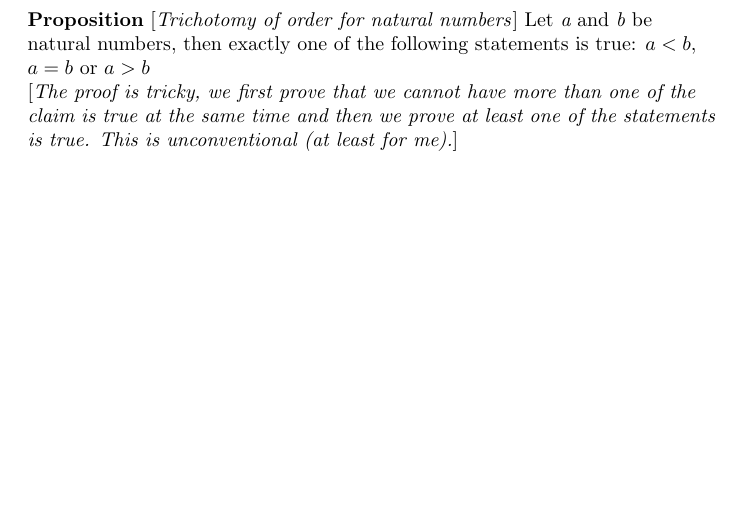
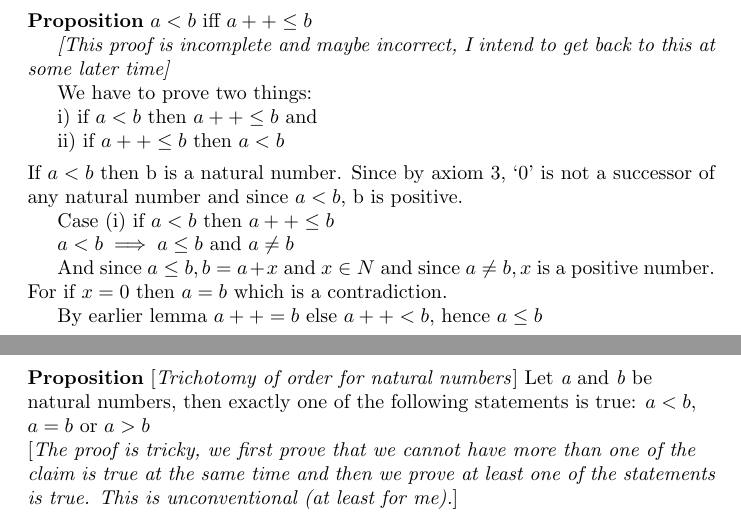
Before and after one commit to usrdoc/real-analysis, a LaTeX paper (natural-numbers/addition.tex): part of page 6 of 6 before the commit and two parts of pages 5 and 6 of 6 after it, the two joined at a grey line, cut so that both start at the same text, the shorter picture padded with empty space. Compiled offline with pdfLaTeX.

Commit message:
Added a partial proof to one of the lemmas

```diff
--- a/natural-numbers/addition.tex
+++ b/natural-numbers/addition.tex
@@ -271,6 +271,29 @@ Case (ii): If $a+c \geq b+c$ by definition $a+c = b+c+x$ and $a+c = b+x+c$ and
 by the cacellation law we have $a = b+x$ for some natural number x.
 
 And thus proves $a \geq b$
+\\[5pt]
+\textbf{Proposition} $a < b$ iff $a++ \leq b$
+
+\emph{[This proof is incomplete and maybe incorrect, I intend to get back to
+    this at some later time]}
+
+We have to prove two things:
+
+i)  if $a < b$ then $a++ \leq b$ and
+
+ii) if $a++ \leq b$ then $a < b$
+\\[4pt]
+If $a < b$ then b is a natural number. Since by axiom 3, `0' is not a successor
+of any natural number and since $a<b$, b is positive.
+
+Case (i)  if $a < b$ then $a++ \leq b$
+
+$a<b \implies a \leq b$ and $a \neq b$
+
+And since $a \leq b, b = a+x$ and $x \in N$ and since $a \ne b, x$ is a positive
+number. For if $x=0$ then $a=b$ which is a contradiction.
+
+By earlier lemma $a++ = b$ else $a++ < b$, hence $a \leq b$
 
 \flushleft
 \newpage
```
Also changed, not shown: natural-numbers/addition.pdf, natural-numbers/intro.pdf.
